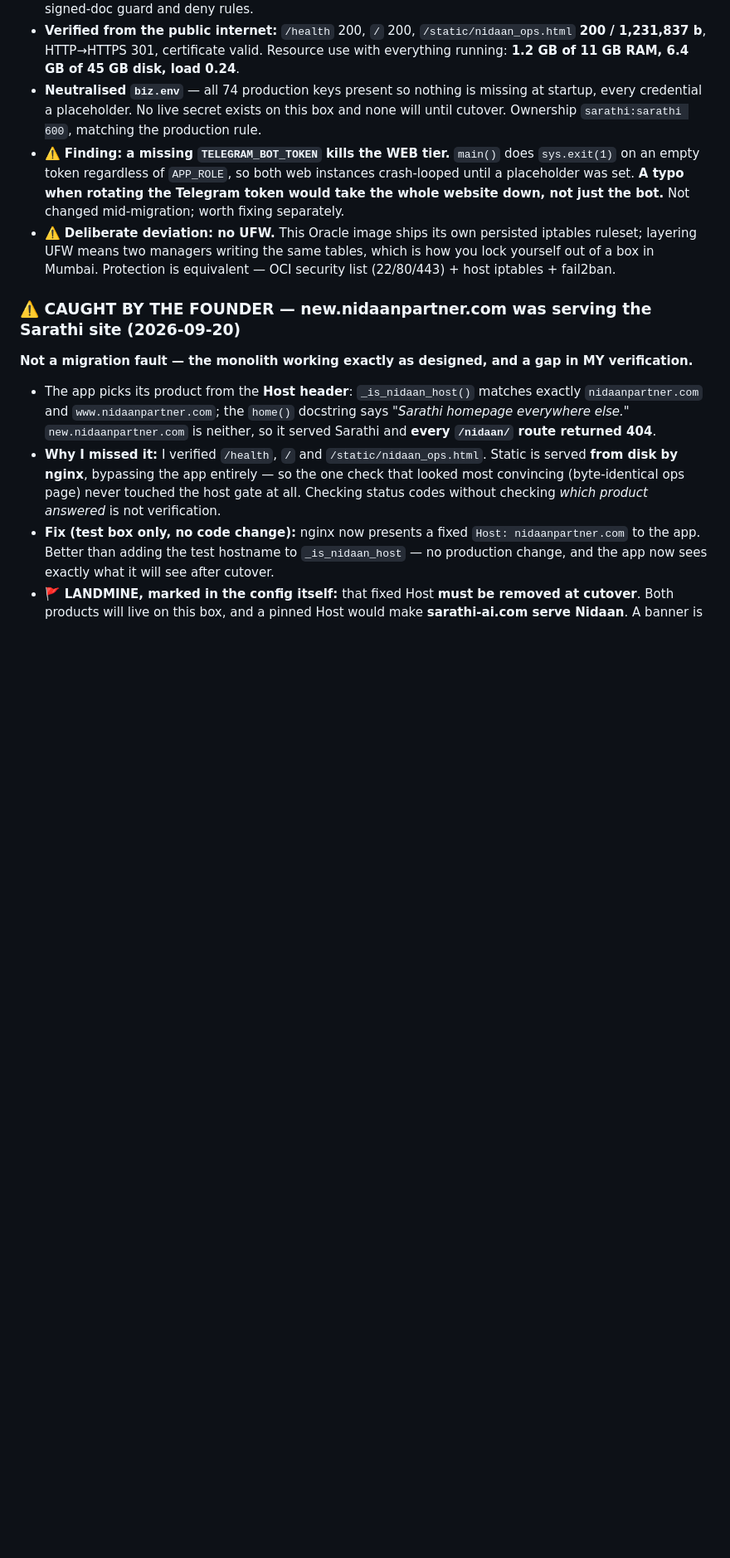
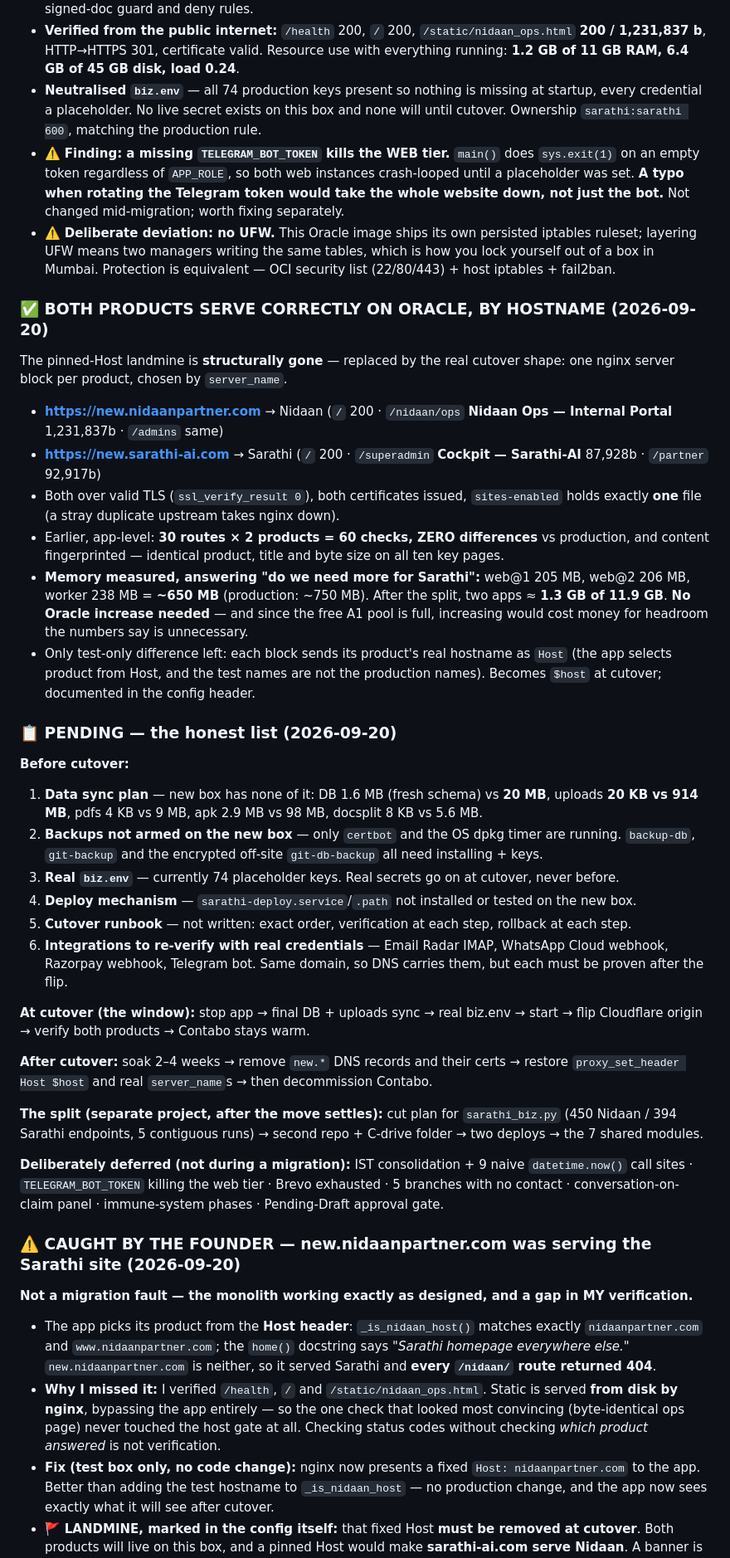
Before and after one commit to kumar26dushyant-lab/sarathi-ai.com, a Markdown page: TODO.md, the part around the change. Shown at 83% size. GitHub-like rendering; blank space fills up the shorter version.

Commit message:
docs: both products live on Oracle by hostname, and the full pending list
Co-Authored-By: Claude Opus 5 <noreply@anthropic.com>

```diff
--- a/TODO.md
+++ b/TODO.md
@@ -68,6 +68,32 @@ All 15 journeys were NidaanPartner. Before cutting a 29k-line file in half, the
 - **Neutralised `biz.env`** — all 74 production keys present so nothing is missing at startup, every credential a placeholder. No live secret exists on this box and none will until cutover. Ownership `sarathi:sarathi 600`, matching the production rule.
 - ⚠️ **Finding: a missing `TELEGRAM_BOT_TOKEN` kills the WEB tier.** `main()` does `sys.exit(1)` on an empty token regardless of `APP_ROLE`, so both web instances crash-looped until a placeholder was set. **A typo when rotating the Telegram token would take the whole website down, not just the bot.** Not changed mid-migration; worth fixing separately.
 - ⚠️ **Deliberate deviation: no UFW.** This Oracle image ships its own persisted iptables ruleset; layering UFW means two managers writing the same tables, which is how you lock yourself out of a box in Mumbai. Protection is equivalent — OCI security list (22/80/443) + host iptables + fail2ban.
+
+### ✅ BOTH PRODUCTS SERVE CORRECTLY ON ORACLE, BY HOSTNAME (2026-09-20)
+The pinned-Host landmine is **structurally gone** — replaced by the real cutover shape: one nginx server block per product, chosen by `server_name`.
+- **https://new.nidaanpartner.com** → Nidaan (`/` 200 · `/nidaan/ops` **Nidaan Ops — Internal Portal** 1,231,837b · `/admins` same)
+- **https://new.sarathi-ai.com** → Sarathi (`/` 200 · `/superadmin` **Cockpit — Sarathi-AI** 87,928b · `/partner` 92,917b)
+- Both over valid TLS (`ssl_verify_result 0`), both certificates issued, `sites-enabled` holds exactly **one** file (a stray duplicate upstream takes nginx down).
+- Earlier, app-level: **30 routes × 2 products = 60 checks, ZERO differences** vs production, and content fingerprinted — identical product, title and byte size on all ten key pages.
+- **Memory measured, answering "do we need more for Sarathi":** web@1 205 MB, web@2 206 MB, worker 238 MB = **~650 MB** (production: ~750 MB). After the split, two apps ≈ **1.3 GB of 11.9 GB**. **No Oracle increase needed** — and since the free A1 pool is full, increasing would cost money for headroom the numbers say is unnecessary.
+- Only test-only difference left: each block sends its product's real hostname as `Host` (the app selects product from Host, and the test names are not the production names). Becomes `$host` at cutover; documented in the config header.
+
+### 📋 PENDING — the honest list (2026-09-20)
+**Before cutover:**
+1. **Data sync plan** — new box has none of it: DB 1.6 MB (fresh schema) vs **20 MB**, uploads **20 KB vs 914 MB**, pdfs 4 KB vs 9 MB, apk 2.9 MB vs 98 MB, docsplit 8 KB vs 5.6 MB.
+2. **Backups not armed on the new box** — only `certbot` and the OS dpkg timer are running. `backup-db`, `git-backup` and the encrypted off-site `git-db-backup` all need installing + keys.
+3. **Real `biz.env`** — currently 74 placeholder keys. Real secrets go on at cutover, never before.
+4. **Deploy mechanism** — `sarathi-deploy.service`/`.path` not installed or tested on the new box.
+5. **Cutover runbook** — not written: exact order, verification at each step, rollback at each step.
+6. **Integrations to re-verify with real credentials** — Email Radar IMAP, WhatsApp Cloud webhook, Razorpay webhook, Telegram bot. Same domain, so DNS carries them, but each must be proven after the flip.
+
+**At cutover (the window):** stop app → final DB + uploads sync → real biz.env → start → flip Cloudflare origin → verify both products → Contabo stays warm.
+
+**After cutover:** soak 2–4 weeks → remove `new.*` DNS records and their certs → restore `proxy_set_header Host $host` and real `server_name`s → then decommission Contabo.
+
+**The split (separate project, after the move settles):** cut plan for `sarathi_biz.py` (450 Nidaan / 394 Sarathi endpoints, 5 contiguous runs) → second repo + C-drive folder → two deploys → the 7 shared modules.
+
+**Deliberately deferred (not during a migration):** IST consolidation + 9 naive `datetime.now()` call sites · `TELEGRAM_BOT_TOKEN` killing the web tier · Brevo exhausted · 5 branches with no contact · conversation-on-claim panel · immune-system phases · Pending-Draft approval gate.
 
 ### ⚠️ CAUGHT BY THE FOUNDER — new.nidaanpartner.com was serving the Sarathi site (2026-09-20)
 **Not a migration fault — the monolith working exactly as designed, and a gap in MY verification.**
```
